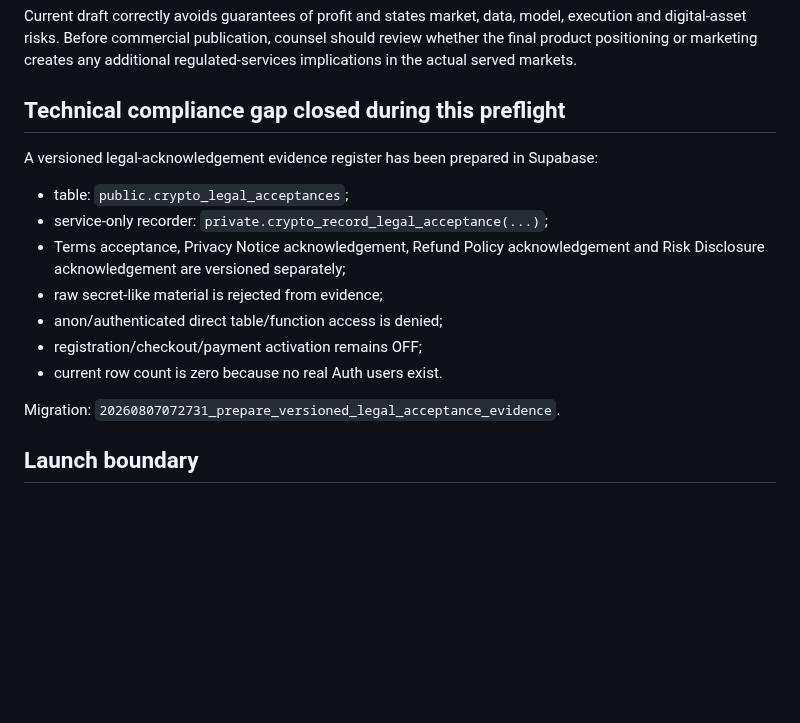
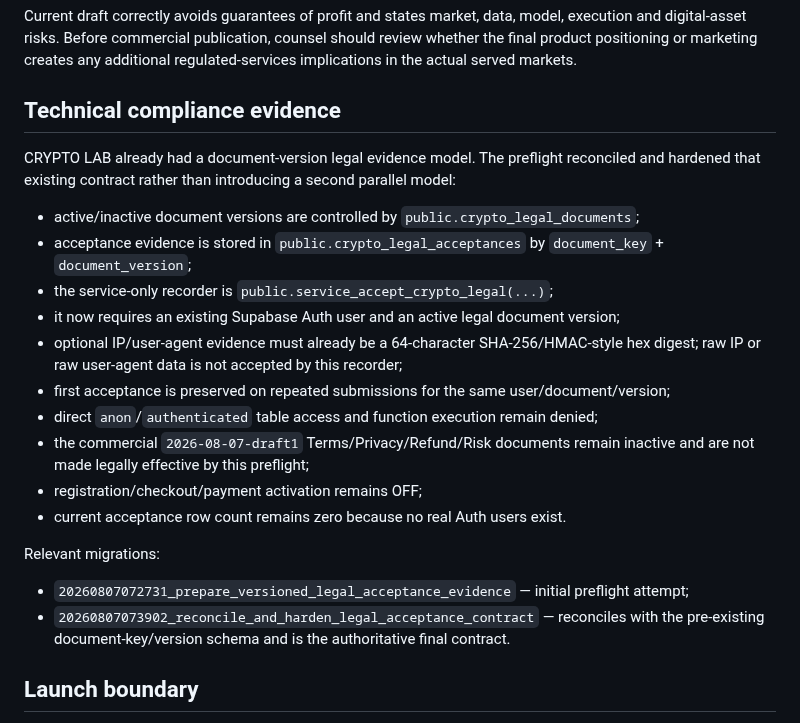
Before and after one commit to 1specnazov1/crypto-lab, a Markdown page: docs/legal/crypto-lab-v79-legal-source-preflight-2026-08-07.md, the part around the change. Rendered like a GitHub page; blank space fills up the shorter version.

Commit message:
docs(legal): reconcile acceptance evidence preflight

```diff
--- a/docs/legal/crypto-lab-v79-legal-source-preflight-2026-08-07.md
+++ b/docs/legal/crypto-lab-v79-legal-source-preflight-2026-08-07.md
@@ -77,18 +77,23 @@ Before publication/execution:
 
 Current draft correctly avoids guarantees of profit and states market, data, model, execution and digital-asset risks. Before commercial publication, counsel should review whether the final product positioning or marketing creates any additional regulated-services implications in the actual served markets.
 
-## Technical compliance gap closed during this preflight
+## Technical compliance evidence
 
-A versioned legal-acknowledgement evidence register has been prepared in Supabase:
-- table: `public.crypto_legal_acceptances`;
-- service-only recorder: `private.crypto_record_legal_acceptance(...)`;
-- Terms acceptance, Privacy Notice acknowledgement, Refund Policy acknowledgement and Risk Disclosure acknowledgement are versioned separately;
-- raw secret-like material is rejected from evidence;
-- anon/authenticated direct table/function access is denied;
+CRYPTO LAB already had a document-version legal evidence model. The preflight reconciled and hardened that existing contract rather than introducing a second parallel model:
+- active/inactive document versions are controlled by `public.crypto_legal_documents`;
+- acceptance evidence is stored in `public.crypto_legal_acceptances` by `document_key` + `document_version`;
+- the service-only recorder is `public.service_accept_crypto_legal(...)`;
+- it now requires an existing Supabase Auth user and an active legal document version;
+- optional IP/user-agent evidence must already be a 64-character SHA-256/HMAC-style hex digest; raw IP or raw user-agent data is not accepted by this recorder;
+- first acceptance is preserved on repeated submissions for the same user/document/version;
+- direct `anon`/`authenticated` table access and function execution remain denied;
+- the commercial `2026-08-07-draft1` Terms/Privacy/Refund/Risk documents remain inactive and are not made legally effective by this preflight;
 - registration/checkout/payment activation remains OFF;
-- current row count is zero because no real Auth users exist.
+- current acceptance row count remains zero because no real Auth users exist.
 
-Migration: `20260807072731_prepare_versioned_legal_acceptance_evidence`.
+Relevant migrations:
+- `20260807072731_prepare_versioned_legal_acceptance_evidence` — initial preflight attempt;
+- `20260807073902_reconcile_and_harden_legal_acceptance_contract` — reconciles with the pre-existing document-key/version schema and is the authoritative final contract.
 
 ## Launch boundary
 
```
